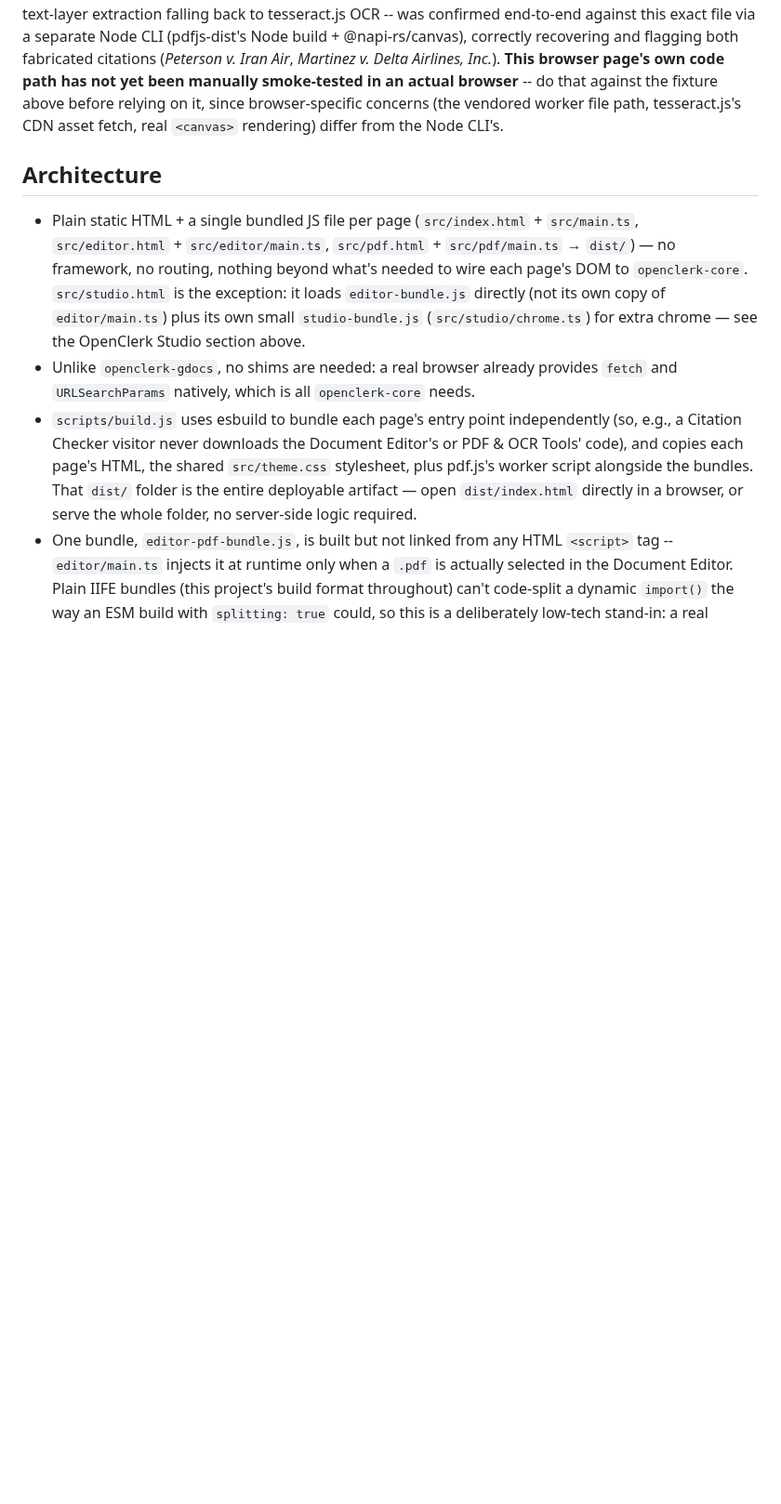
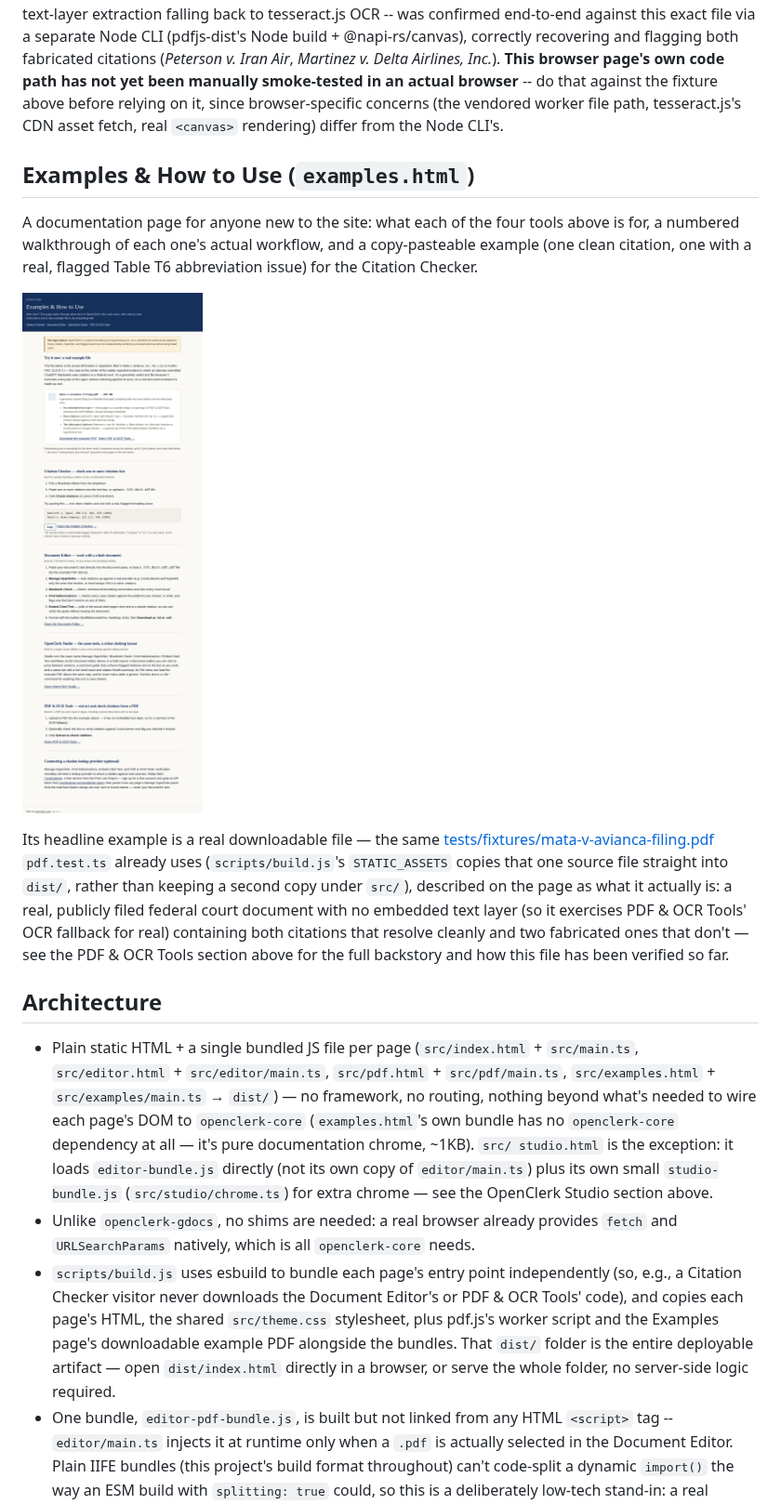
Before and after one commit to OpenClerkProject/openclerk-web, a Markdown page: README.md, the part around the change. Shown at 93% size. GitHub-like rendering; pictures changed too: docs/screenshots/examples.png (added); blank space fills up the shorter version.

```diff
--- a/README.md
+++ b/README.md
@@ -193,22 +193,42 @@ manually smoke-tested in an actual browser** -- do that against the fixture abov
 on it, since browser-specific concerns (the vendored worker file path, tesseract.js's CDN asset
 fetch, real `<canvas>` rendering) differ from the Node CLI's.
 
+## Examples & How to Use (`examples.html`)
+
+A documentation page for anyone new to the site: what each of the four tools above is for, a
+numbered walkthrough of each one's actual workflow, and a copy-pasteable example (one clean
+citation, one with a real, flagged Table T6 abbreviation issue) for the Citation Checker.
+
+![The Examples & How to Use page, showing the downloadable example PDF card and the numbered
+walkthrough for each tool](docs/screenshots/examples.png)
+
+Its headline example is a real downloadable file — the same
+[tests/fixtures/mata-v-avianca-filing.pdf](tests/fixtures/mata-v-avianca-filing.pdf) `pdf.test.ts`
+already uses (`scripts/build.js`'s `STATIC_ASSETS` copies that one source file straight into
+`dist/`, rather than keeping a second copy under `src/`), described on the page as what it
+actually is: a real, publicly filed federal court document with no embedded text layer (so it
+exercises PDF & OCR Tools' OCR fallback for real) containing both citations that resolve cleanly
+and two fabricated ones that don't — see the PDF & OCR Tools section above for the full backstory
+and how this file has been verified so far.
+
 ## Architecture
 
 - Plain static HTML + a single bundled JS file per page (`src/index.html` + `src/main.ts`,
-  `src/editor.html` + `src/editor/main.ts`, `src/pdf.html` + `src/pdf/main.ts` → `dist/`) — no
-  framework, no routing, nothing beyond what's needed to wire each page's DOM to
-  `openclerk-core`. `src/studio.html` is the exception: it loads `editor-bundle.js` directly
-  (not its own copy of `editor/main.ts`) plus its own small `studio-bundle.js`
-  (`src/studio/chrome.ts`) for extra chrome — see the OpenClerk Studio section above.
+  `src/editor.html` + `src/editor/main.ts`, `src/pdf.html` + `src/pdf/main.ts`,
+  `src/examples.html` + `src/examples/main.ts` → `dist/`) — no framework, no routing, nothing
+  beyond what's needed to wire each page's DOM to `openclerk-core` (`examples.html`'s own bundle
+  has no `openclerk-core` dependency at all — it's pure documentation chrome, ~1KB). `src/
+  studio.html` is the exception: it loads `editor-bundle.js` directly (not its own copy of
+  `editor/main.ts`) plus its own small `studio-bundle.js` (`src/studio/chrome.ts`) for extra
+  chrome — see the OpenClerk Studio section above.
 - Unlike `openclerk-gdocs`, no shims are needed: a real browser already provides `fetch` and
   `URLSearchParams` natively, which is all `openclerk-core` needs.
 - `scripts/build.js` uses esbuild to bundle each page's entry point independently (so, e.g., a
   Citation Checker visitor never downloads the Document Editor's or PDF & OCR Tools' code), and
-  copies each page's HTML, the shared `src/theme.css` stylesheet, plus pdf.js's worker script
-  alongside the bundles. That `dist/` folder is the entire deployable artifact — open
-  `dist/index.html` directly in a browser, or serve the whole folder, no server-side logic
-  required.
+  copies each page's HTML, the shared `src/theme.css` stylesheet, plus pdf.js's worker script and
+  the Examples page's downloadable example PDF alongside the bundles. That `dist/` folder is the
+  entire deployable artifact — open `dist/index.html` directly in a browser, or serve the whole
+  folder, no server-side logic required.
 - One bundle, `editor-pdf-bundle.js`, is built but not linked from any HTML `<script>` tag --
   `editor/main.ts` injects it at runtime only when a `.pdf` is actually selected in the Document
   Editor. Plain IIFE bundles (this project's build format throughout) can't code-split a dynamic
```
Also changed, not shown: 11 other files.
